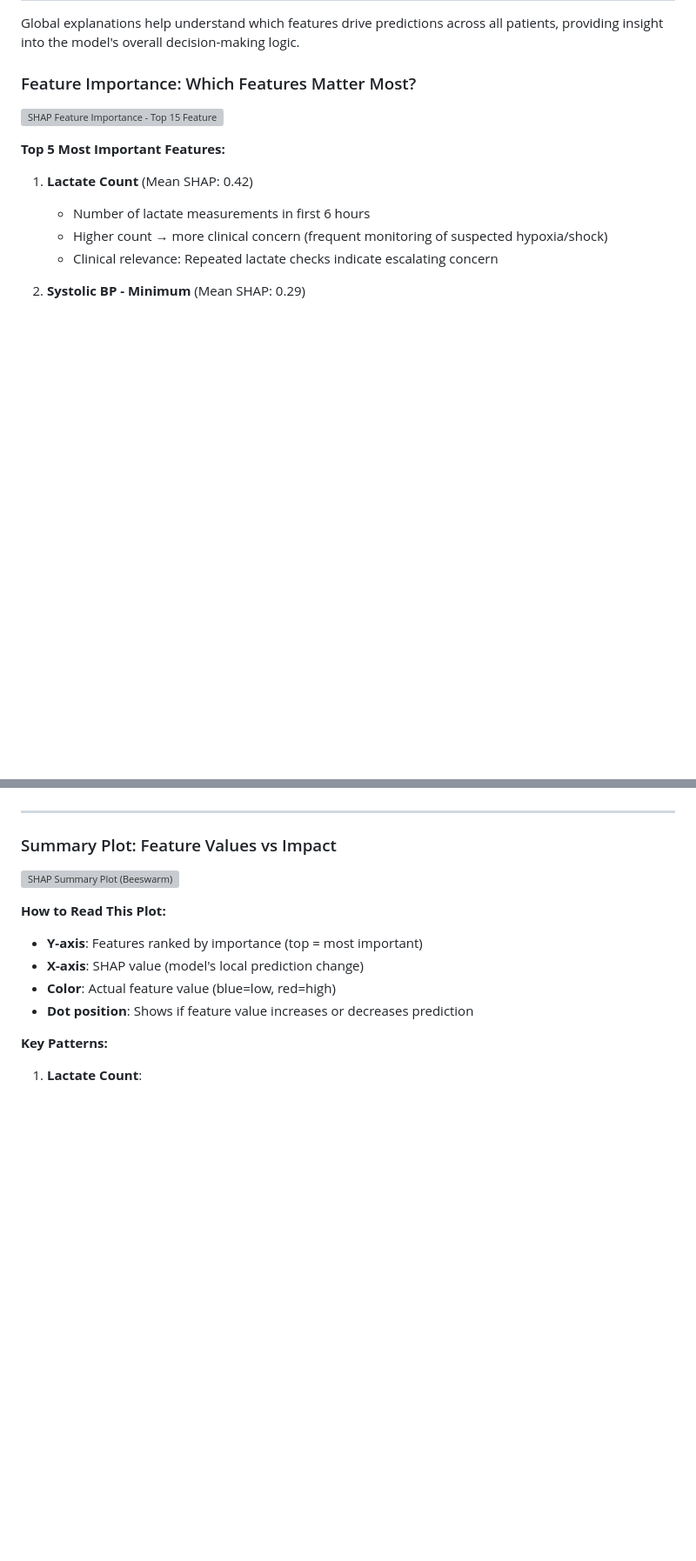
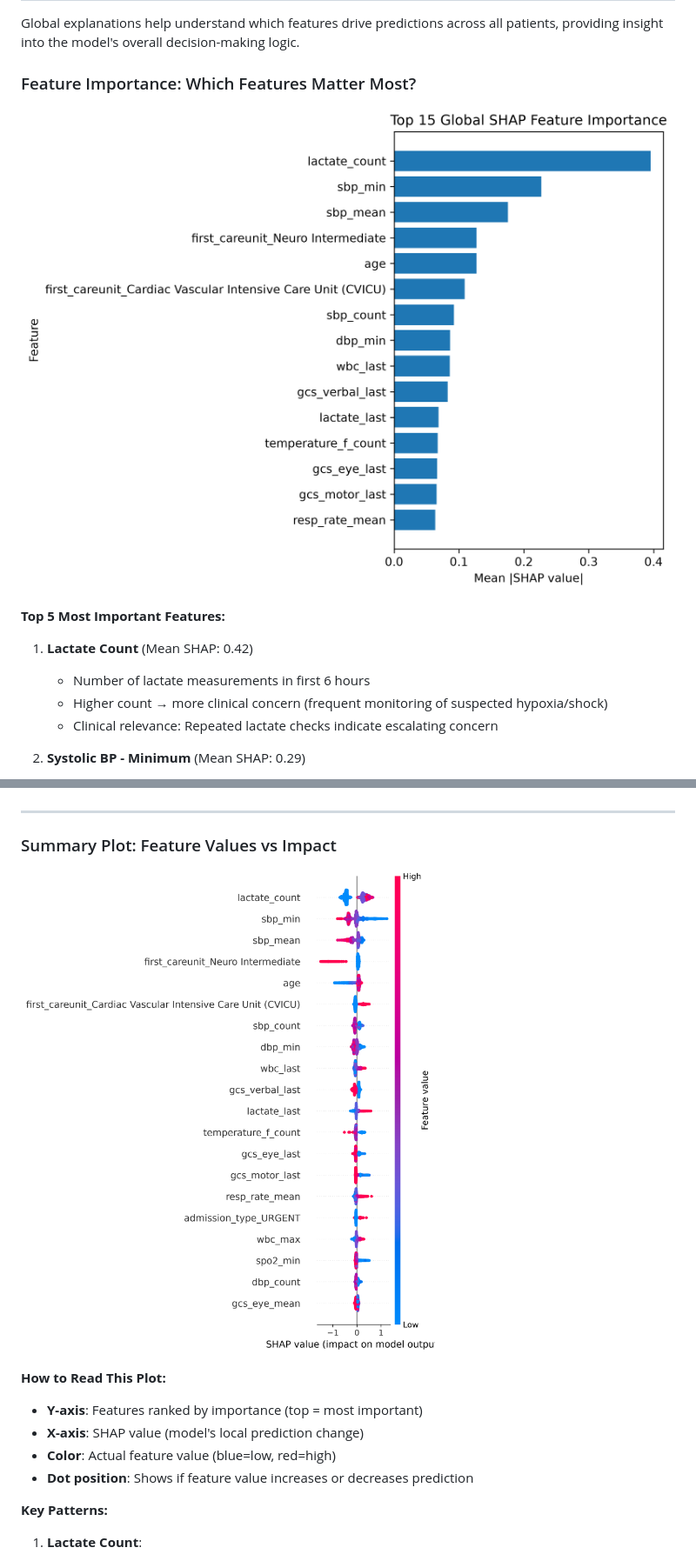
Before and after one commit to ACM40960/projects-anuja-ruthvik, a Markdown page: README.md, 2 parts joined by grey strips. Shown at 87% size. Drawn GitHub-style; blank space fills up the shorter version; grey boxes are pictures that could not be loaded.

```diff
--- a/README.md
+++ b/README.md
@@ -469,7 +469,7 @@ Global explanations help understand which features drive predictions across all
 
 ### Feature Importance: Which Features Matter Most?
 
-![SHAP Feature Importance - Top 15 Features](./shap_feature_importance_full.png)
+![SHAP Feature Importance - Top 15 Features](./results/shap_feature_importance_full.png)
 
 **Top 5 Most Important Features:**
 
@@ -507,7 +507,7 @@ Global explanations help understand which features drive predictions across all
 
 ### Summary Plot: Feature Values vs Impact
 
-![SHAP Summary Plot (Beeswarm)](./shap_summary_full.png)
+![SHAP Summary Plot (Beeswarm)](./results/shap_summary_full.png)
 
 **How to Read This Plot:**
 - **Y-axis**: Features ranked by importance (top = most important)
```
Also changed, not shown: other parts of README.md (+9 -9 lines).
